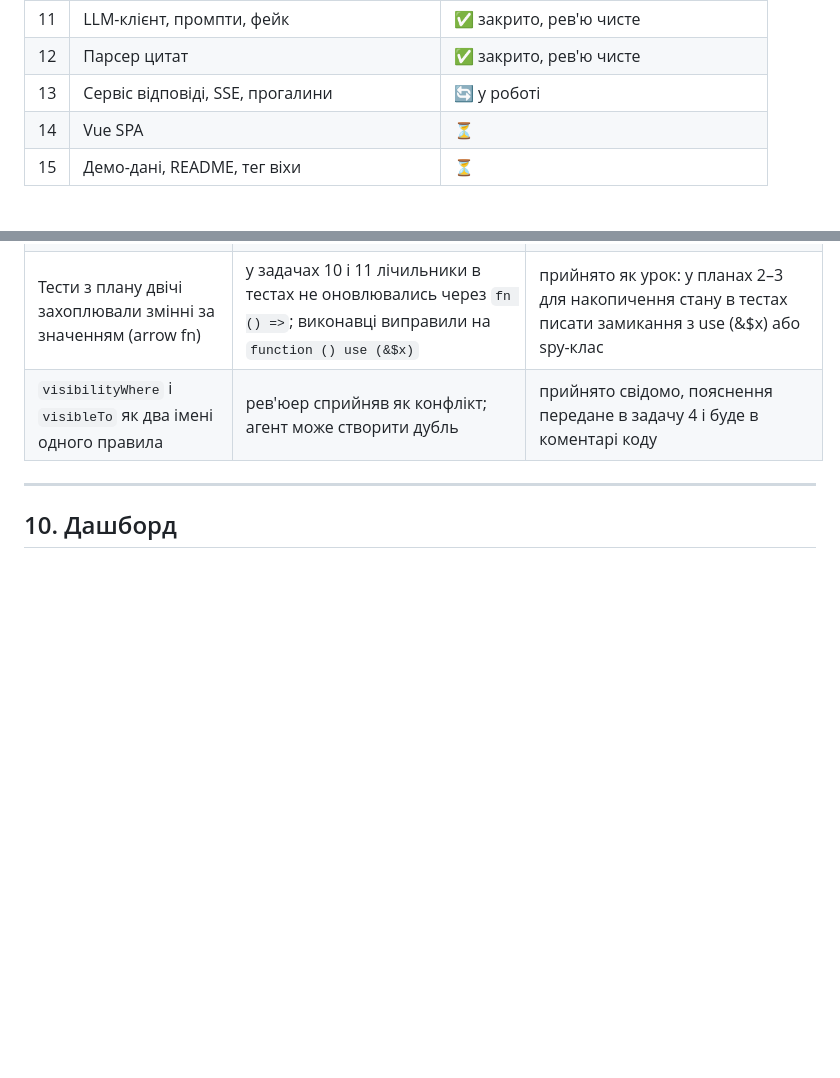
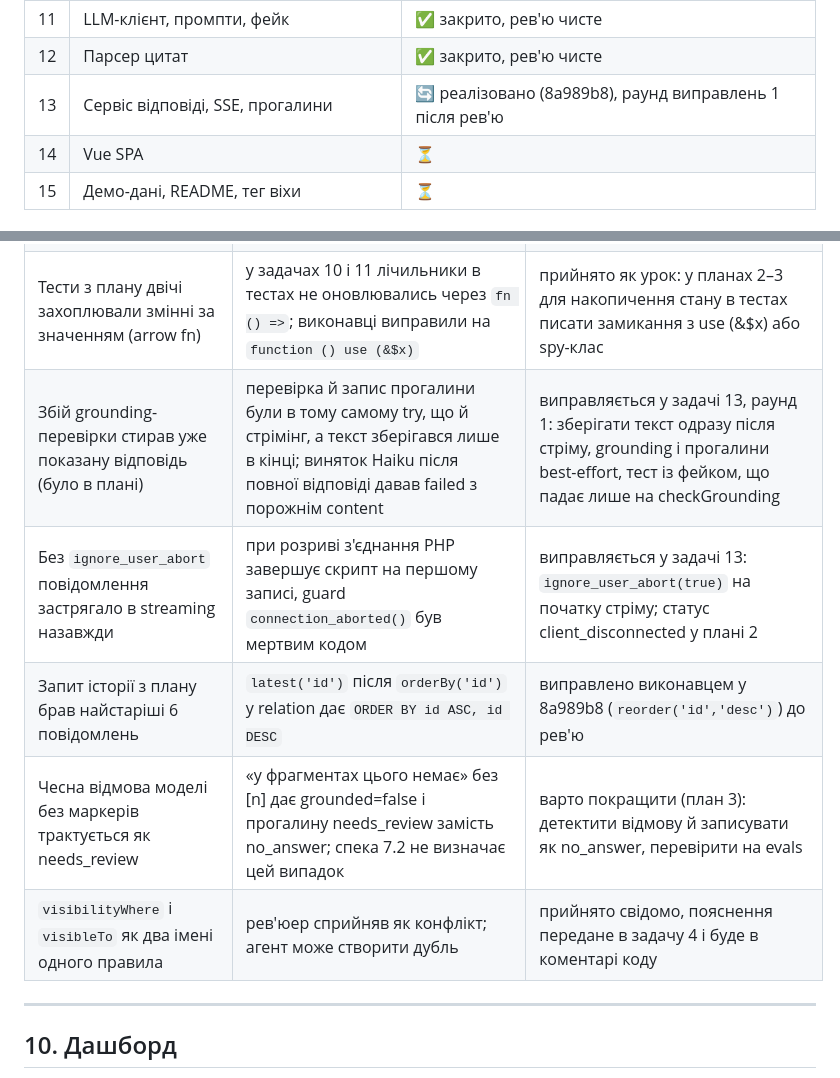
Before and after one commit to PanOleg/hurma-onboarding-mentor, a Markdown page: docs/process/development-report.md, 2 parts joined by grey strips. GitHub-like rendering; blank space fills up the shorter version.

Commit message:
docs(process): report: answer-flow review findings
Co-Authored-By: Claude Fable 5.1 <noreply@anthropic.com>

```diff
--- a/docs/process/development-report.md
+++ b/docs/process/development-report.md
@@ -173,7 +173,7 @@ RAG-пайплайн це шість кроків: витяг тексту, ча
 | 10 | Пошук і кеш ембедингу запиту | ✅ закрито, рев'ю чисте |
 | 11 | LLM-клієнт, промпти, фейк | ✅ закрито, рев'ю чисте |
 | 12 | Парсер цитат | ✅ закрито, рев'ю чисте |
-| 13 | Сервіс відповіді, SSE, прогалини | 🔄 у роботі |
+| 13 | Сервіс відповіді, SSE, прогалини | 🔄 реалізовано (8a989b8), раунд виправлень 1 після рев'ю |
 | 14 | Vue SPA | ⏳ |
 | 15 | Демо-дані, README, тег віхи | ⏳ |
 
@@ -247,6 +247,10 @@ RAG-пайплайн це шість кроків: витяг тексту, ча
 | Гонка при одночасному завантаженні одного файла | перевірка «first → create» не атомарна; той, хто програв, отримає 500 від unique-обмеження sha256, дані лишаються консистентними | варто покращити: ловити UniqueConstraintViolationException і повертати наявний документ (план 2) |
 | `AnthropicLlmClient` ще не запускався проти реального API | тести працюють лише з фейком; реальний клієнт перевірений лінтером, phpstan і grep по vendor; форма викликів SDK може впасти на першому запиті | потребує перевірки: один smoke-запит до Haiku і Sonnet з ключем після задачі 15 (команда `rag:smoke`, коштує центи) |
 | Тести з плану двічі захоплювали змінні за значенням (arrow fn) | у задачах 10 і 11 лічильники в тестах не оновлювались через `fn () =>`; виконавці виправили на `function () use (&$x)` | прийнято як урок: у планах 2–3 для накопичення стану в тестах писати замикання з use (&$x) або spy-клас |
+| Збій grounding-перевірки стирав уже показану відповідь (було в плані) | перевірка й запис прогалини були в тому самому try, що й стрімінг, а текст зберігався лише в кінці; виняток Haiku після повної відповіді давав failed з порожнім content | виправляється у задачі 13, раунд 1: зберігати текст одразу після стріму, grounding і прогалини best-effort, тест із фейком, що падає лише на checkGrounding |
+| Без `ignore_user_abort` повідомлення застрягало в streaming назавжди | при розриві з'єднання PHP завершує скрипт на першому записі, guard `connection_aborted()` був мертвим кодом | виправляється у задачі 13: `ignore_user_abort(true)` на початку стріму; статус client_disconnected у плані 2 |
+| Запит історії з плану брав найстаріші 6 повідомлень | `latest('id')` після `orderBy('id')` у relation дає `ORDER BY id ASC, id DESC` | виправлено виконавцем у 8a989b8 (`reorder('id','desc')`) до рев'ю |
+| Чесна відмова моделі без маркерів трактується як needs_review | «у фрагментах цього немає» без [n] дає grounded=false і прогалину needs_review замість no_answer; спека 7.2 не визначає цей випадок | варто покращити (план 3): детектити відмову й записувати як no_answer, перевірити на evals |
 | `visibilityWhere` і `visibleTo` як два імені одного правила | рев'юер сприйняв як конфлікт; агент може створити дубль | прийнято свідомо, пояснення передане в задачу 4 і буде в коментарі коду |
 
 ---
```
